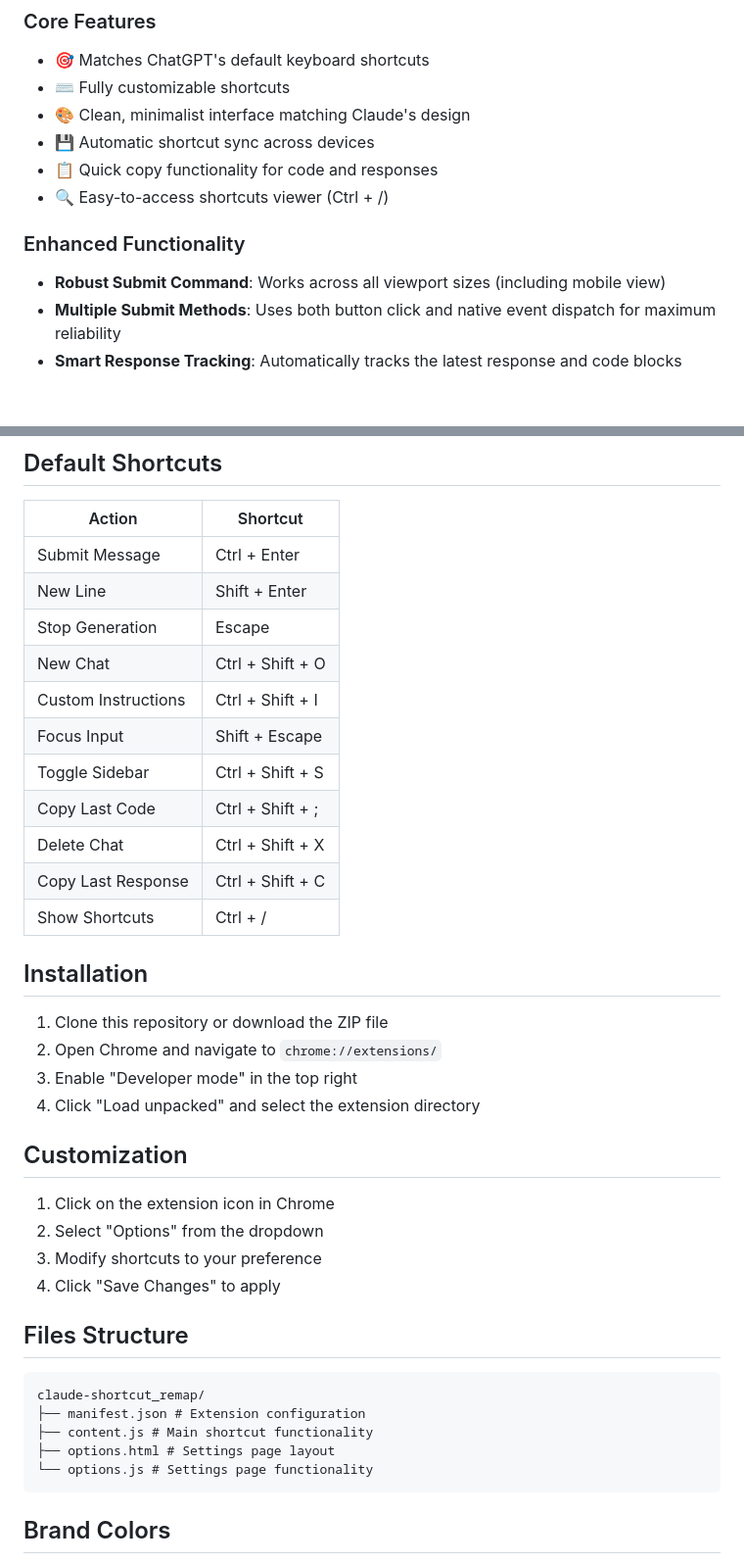
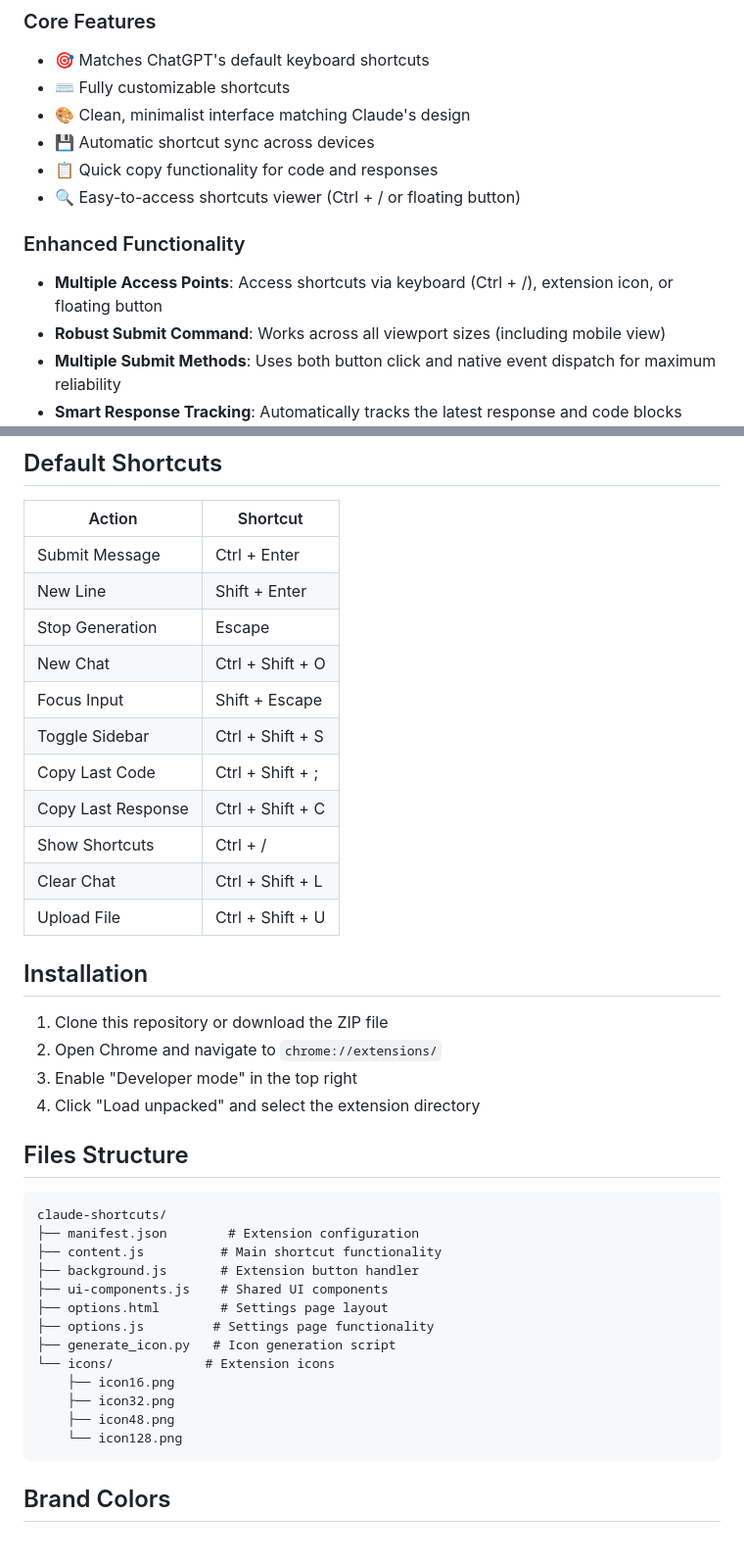
Before and after one commit to A-PachecoT/claude_shortcut_remap, a Markdown page: README.md, 2 parts joined by grey strips. Shown at 98% size. Rendered like a GitHub page; blank space fills up the shorter version.

Commit message:
docs(readme): enhance documentation clarity and issues section

````diff
--- a/README.md
+++ b/README.md
@@ -10,9 +10,10 @@ A Chrome extension that adds customizable keyboard shortcuts to Claude AI's inte
 - 🎨 Clean, minimalist interface matching Claude's design
 - 💾 Automatic shortcut sync across devices
 - 📋 Quick copy functionality for code and responses
-- 🔍 Easy-to-access shortcuts viewer (Ctrl + /)
+- 🔍 Easy-to-access shortcuts viewer (Ctrl + / or floating button)
 
 ### Enhanced Functionality
+- **Multiple Access Points**: Access shortcuts via keyboard (Ctrl + /), extension icon, or floating button
 - **Robust Submit Command**: Works across all viewport sizes (including mobile view)
 - **Multiple Submit Methods**: Uses both button click and native event dispatch for maximum reliability
 - **Smart Response Tracking**: Automatically tracks the latest response and code blocks
@@ -27,13 +28,13 @@ A Chrome extension that adds customizable keyboard shortcuts to Claude AI's inte
 | New Line | Shift + Enter |
 | Stop Generation | Escape |
 | New Chat | Ctrl + Shift + O |
-| Custom Instructions | Ctrl + Shift + I |
 | Focus Input | Shift + Escape |
 | Toggle Sidebar | Ctrl + Shift + S |
 | Copy Last Code | Ctrl + Shift + ; |
-| Delete Chat | Ctrl + Shift + X |
 | Copy Last Response | Ctrl + Shift + C |
 | Show Shortcuts | Ctrl + / |
+| Clear Chat | Ctrl + Shift + L |
+| Upload File | Ctrl + Shift + U |
 
 ## Installation
 
@@ -42,23 +43,24 @@ A Chrome extension that adds customizable keyboard shortcuts to Claude AI's inte
 3. Enable "Developer mode" in the top right
 4. Click "Load unpacked" and select the extension directory
 
-## Customization
-
-1. Click on the extension icon in Chrome
-2. Select "Options" from the dropdown
-3. Modify shortcuts to your preference
-4. Click "Save Changes" to apply
 
 ## Files Structure
 
 ```
-claude-shortcut_remap/
-├── manifest.json # Extension configuration
-├── content.js # Main shortcut functionality
-├── options.html # Settings page layout
-└── options.js # Settings page functionality
+claude-shortcuts/
+├── manifest.json        # Extension configuration
+├── content.js          # Main shortcut functionality
+├── background.js       # Extension button handler
+├── ui-components.js    # Shared UI components
+├── options.html        # Settings page layout
+├── options.js         # Settings page functionality
+├── generate_icon.py   # Icon generation script
+└── icons/            # Extension icons
+    ├── icon16.png
+    ├── icon32.png
+    ├── icon48.png
+    └── icon128.png
 ```
-
 
 ## Brand Colors
 
````
